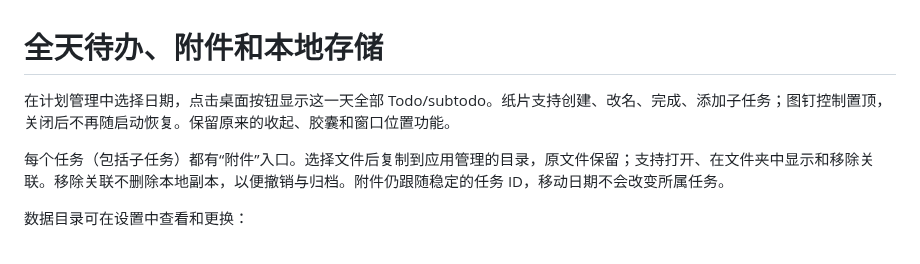
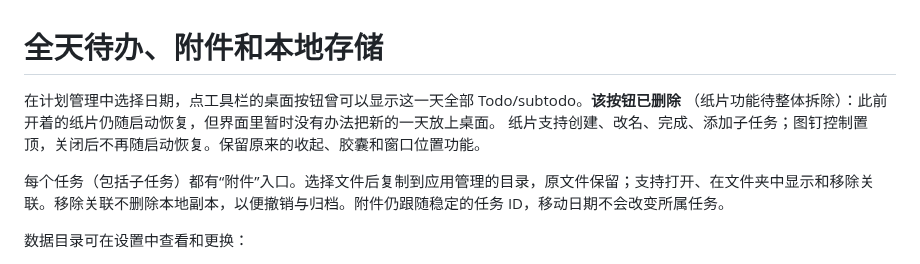
Before and after one commit to DOUZHANSHENGYANG/nimbusdesk, a Markdown page: docs/storage-and-daily-todo.md, the part around the change. Rendered like a GitHub page.

```diff
--- a/docs/storage-and-daily-todo.md
+++ b/docs/storage-and-daily-todo.md
@@ -1,6 +1,8 @@
 # 全天待办、附件和本地存储
 
-在计划管理中选择日期，点击桌面按钮显示这一天全部 Todo/subtodo。纸片支持创建、改名、完成、添加子任务；图钉控制置顶，关闭后不再随启动恢复。保留原来的收起、胶囊和窗口位置功能。
+在计划管理中选择日期，点工具栏的桌面按钮曾可以显示这一天全部 Todo/subtodo。**该按钮已删除**
+（纸片功能待整体拆除）：此前开着的纸片仍随启动恢复，但界面里暂时没有办法把新的一天放上桌面。
+纸片支持创建、改名、完成、添加子任务；图钉控制置顶，关闭后不再随启动恢复。保留原来的收起、胶囊和窗口位置功能。
 
 每个任务（包括子任务）都有“附件”入口。选择文件后复制到应用管理的目录，原文件保留；支持打开、在文件夹中显示和移除关联。移除关联不删除本地副本，以便撤销与归档。附件仍跟随稳定的任务 ID，移动日期不会改变所属任务。
 
```
Also changed, not shown: docs/plan-detail-panel.md (+53 -25 lines), docs/screenshots/plan-outline-detail.png, docs/screenshots/plan-outline-rows.png (added), 8 other files.
